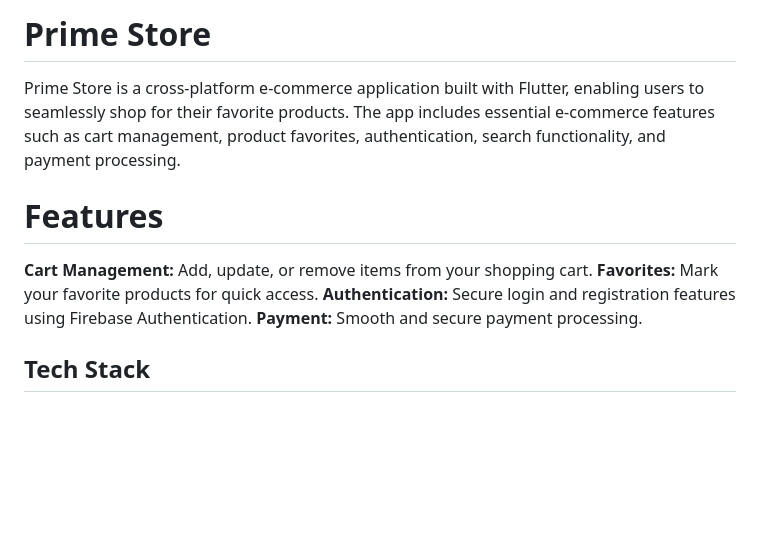
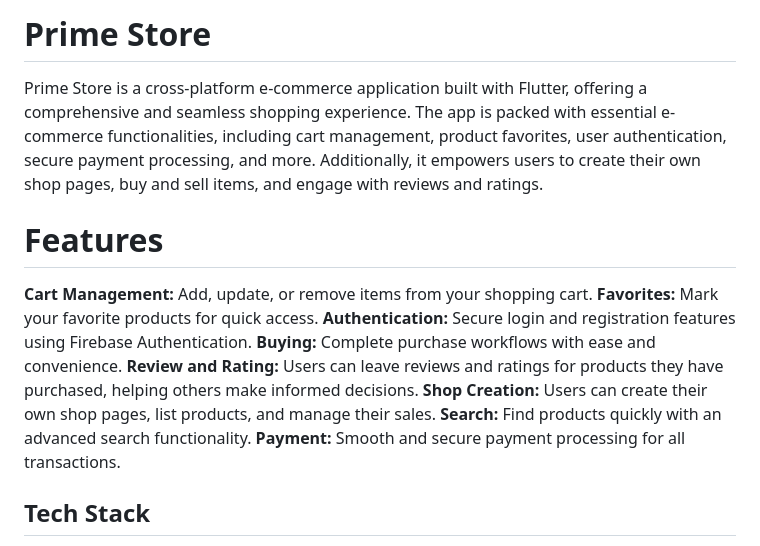
Before and after one commit to SreenandhMt/Prime.Store, a Markdown page: README.md, the part around the change. Drawn GitHub-style; blank space fills up the shorter version.

```diff
--- a/README.md
+++ b/README.md
@@ -1,11 +1,15 @@
-# Prime Store
-Prime Store is a cross-platform e-commerce application built with Flutter, enabling users to seamlessly shop for their favorite products. The app includes essential e-commerce features such as cart management, product favorites, authentication, search functionality, and payment processing.
+# **Prime Store**
+Prime Store is a cross-platform e-commerce application built with Flutter, offering a comprehensive and seamless shopping experience. The app is packed with essential e-commerce functionalities, including cart management, product favorites, user authentication, secure payment processing, and more. Additionally, it empowers users to create their own shop pages, buy and sell items, and engage with reviews and ratings.
 
-# Features
+# **Features**
 **Cart Management:** Add, update, or remove items from your shopping cart.
 **Favorites:** Mark your favorite products for quick access.
 **Authentication:** Secure login and registration features using Firebase Authentication.
-**Payment:** Smooth and secure payment processing.
+**Buying:** Complete purchase workflows with ease and convenience.
+**Review and Rating:** Users can leave reviews and ratings for products they have purchased, helping others make informed decisions.
+**Shop Creation:** Users can create their own shop pages, list products, and manage their sales.
+**Search:** Find products quickly with an advanced search functionality.
+**Payment:** Smooth and secure payment processing for all transactions.
 
 ## **Tech Stack**
 - **Frontend:**
```
